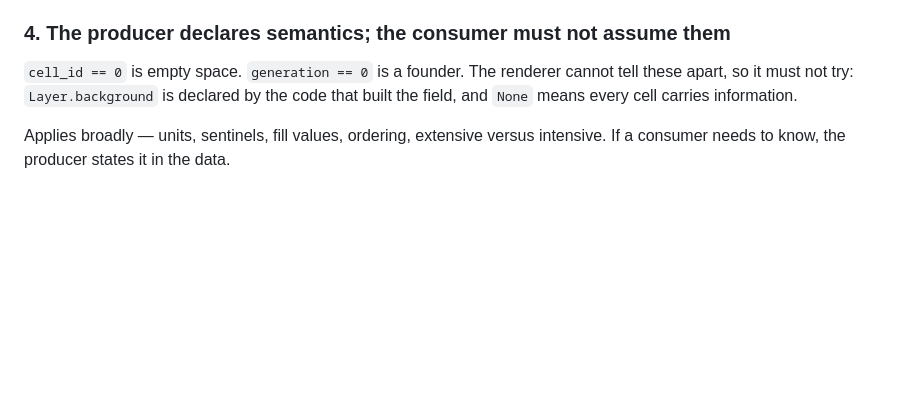
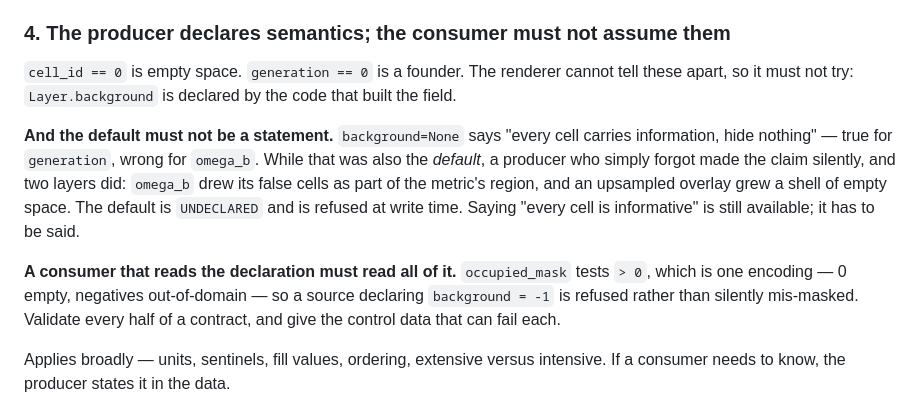
Before and after one commit to aurascoper/Biofilms, a Markdown page: AGENTS.md, the part around the change. Rendered like a GitHub page; blank space fills up the shorter version.

Commit message:
AGENTS.md: the default must not be a statement
Rule 4 described `background` as the producer's declaration but not what
happens when a producer says nothing. Omission acquiring a semantics is
how two layers came to render their empty space as data, and validating
half a contract with data that could not exercise the rest is how the
occupancy encoding shipped twice.

Co-Authored-By: Claude Opus 5 <noreply@anthropic.com>

```diff
--- a/AGENTS.md
+++ b/AGENTS.md
@@ -58,7 +58,20 @@ for one release and nobody could have noticed by reading its output.
 
 `cell_id == 0` is empty space. `generation == 0` is a founder. The renderer
 cannot tell these apart, so it must not try: `Layer.background` is declared by
-the code that built the field, and `None` means every cell carries information.
+the code that built the field.
+
+**And the default must not be a statement.** `background=None` says "every cell
+carries information, hide nothing" — true for `generation`, wrong for `omega_b`.
+While that was also the *default*, a producer who simply forgot made the claim
+silently, and two layers did: `omega_b` drew its false cells as part of the
+metric's region, and an upsampled overlay grew a shell of empty space. The
+default is `UNDECLARED` and is refused at write time. Saying "every cell is
+informative" is still available; it has to be said.
+
+**A consumer that reads the declaration must read all of it.** `occupied_mask`
+tests `> 0`, which is one encoding — 0 empty, negatives out-of-domain — so a
+source declaring `background = -1` is refused rather than silently mis-masked.
+Validate every half of a contract, and give the control data that can fail each.
 
 Applies broadly — units, sentinels, fill values, ordering, extensive versus
 intensive. If a consumer needs to know, the producer states it in the data.
```
